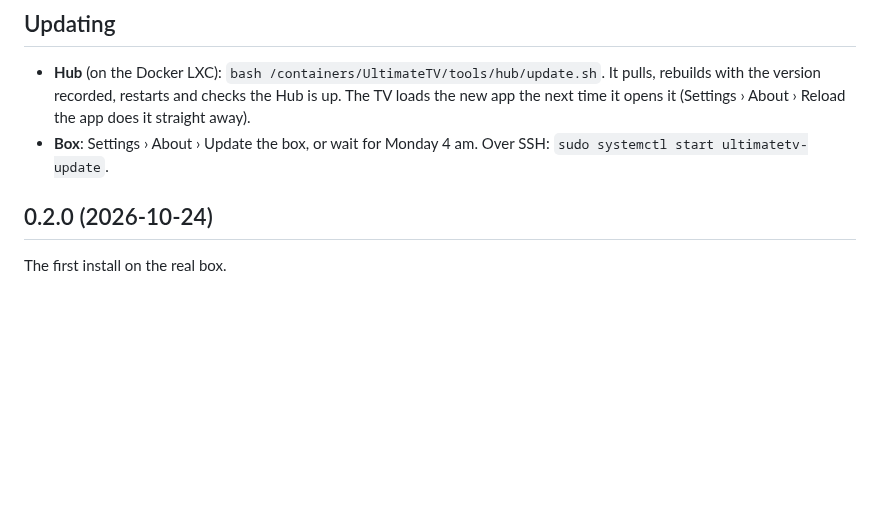
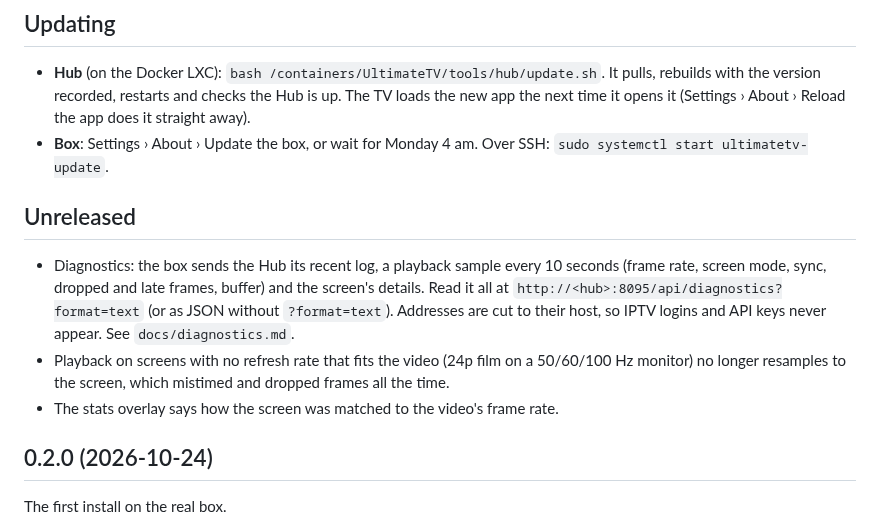
Before and after one commit to gazoscalvertos/UltimateTV, a Markdown page: CHANGELOG.md, the part around the change. GitHub-like rendering; blank space fills up the shorter version.

```diff
--- a/CHANGELOG.md
+++ b/CHANGELOG.md
@@ -10,6 +10,17 @@ the commit they were built from in Settings › About, so you can tell exactly w
   the next time it opens it (Settings › About › Reload the app does it straight away).
 - **Box**: Settings › About › Update the box, or wait for Monday 4 am. Over SSH:
   `sudo systemctl start ultimatetv-update`.
+
+## Unreleased
+
+- Diagnostics: the box sends the Hub its recent log, a playback sample every 10 seconds (frame
+  rate, screen mode, sync, dropped and late frames, buffer) and the screen's details. Read it all
+  at `http://<hub>:8095/api/diagnostics?format=text` (or as JSON without `?format=text`).
+  Addresses are cut to their host, so IPTV logins and API keys never appear. See
+  `docs/diagnostics.md`.
+- Playback on screens with no refresh rate that fits the video (24p film on a 50/60/100 Hz
+  monitor) no longer resamples to the screen, which mistimed and dropped frames all the time.
+- The stats overlay says how the screen was matched to the video's frame rate.
 
 ## 0.2.0 (2026-10-24)
 
```
Also changed, not shown: README.md (+1 -0 lines), docs/diagnostics.md (added, +37 -0 lines), docs/screenshots/24-playback-stats.png, 12 other files.
